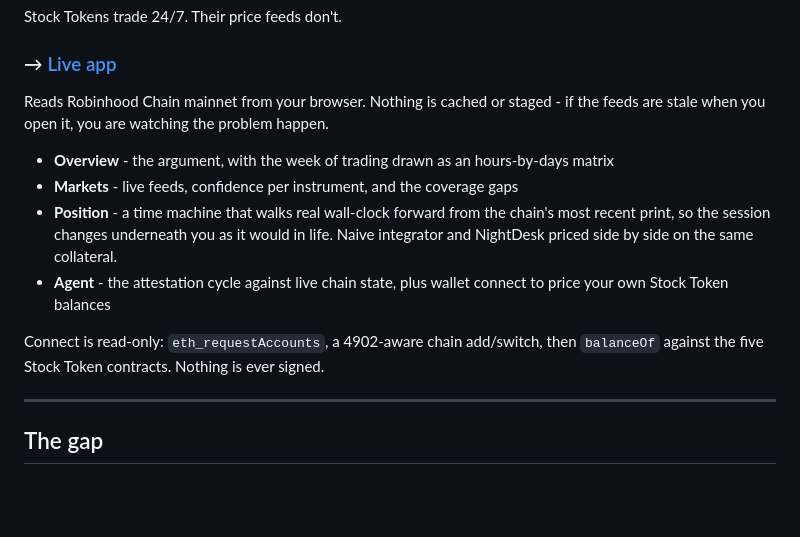
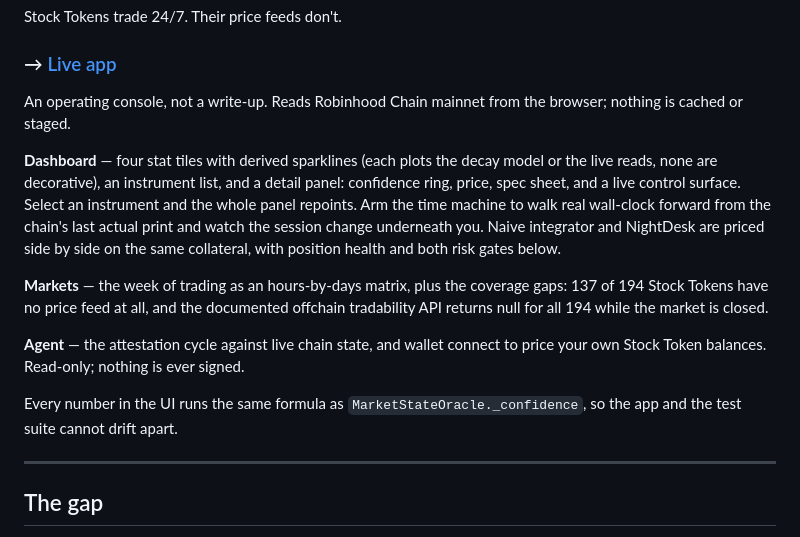
Before and after one commit to DannyTrillion/nightdesk, a Markdown page: README.md, the part around the change. Rendered like a GitHub page; blank space fills up the shorter version.

Commit message:
Document the app in the README
Co-Authored-By: Claude Opus 5 (1M context) <noreply@anthropic.com>

```diff
--- a/README.md
+++ b/README.md
@@ -6,19 +6,27 @@ Stock Tokens trade 24/7. Their price feeds don't.
 
 ### → [Live app](https://dannytrillion.github.io/nightdesk/)
 
-Reads Robinhood Chain mainnet from your browser. Nothing is cached or staged -
-if the feeds are stale when you open it, you are watching the problem happen.
+An operating console, not a write-up. Reads Robinhood Chain mainnet from the
+browser; nothing is cached or staged.
 
-- **Overview** - the argument, with the week of trading drawn as an hours-by-days matrix
-- **Markets** - live feeds, confidence per instrument, and the coverage gaps
-- **Position** - a time machine that walks real wall-clock forward from the chain's most
-  recent print, so the session changes underneath you as it would in life. Naive
-  integrator and NightDesk priced side by side on the same collateral.
-- **Agent** - the attestation cycle against live chain state, plus wallet connect to
-  price your own Stock Token balances
+**Dashboard** — four stat tiles with derived sparklines (each plots the decay
+model or the live reads, none are decorative), an instrument list, and a detail
+panel: confidence ring, price, spec sheet, and a live control surface. Select an
+instrument and the whole panel repoints. Arm the time machine to walk real
+wall-clock forward from the chain's last actual print and watch the session
+change underneath you. Naive integrator and NightDesk are priced side by side on
+the same collateral, with position health and both risk gates below.
 
-Connect is read-only: `eth_requestAccounts`, a 4902-aware chain add/switch, then
-`balanceOf` against the five Stock Token contracts. Nothing is ever signed.
+**Markets** — the week of trading as an hours-by-days matrix, plus the coverage
+gaps: 137 of 194 Stock Tokens have no price feed at all, and the documented
+offchain tradability API returns null for all 194 while the market is closed.
+
+**Agent** — the attestation cycle against live chain state, and wallet connect
+to price your own Stock Token balances. Read-only; nothing is ever signed.
+
+Every number in the UI runs the same formula as
+`MarketStateOracle._confidence`, so the app and the test suite cannot drift
+apart.
 
 ---
 
```
